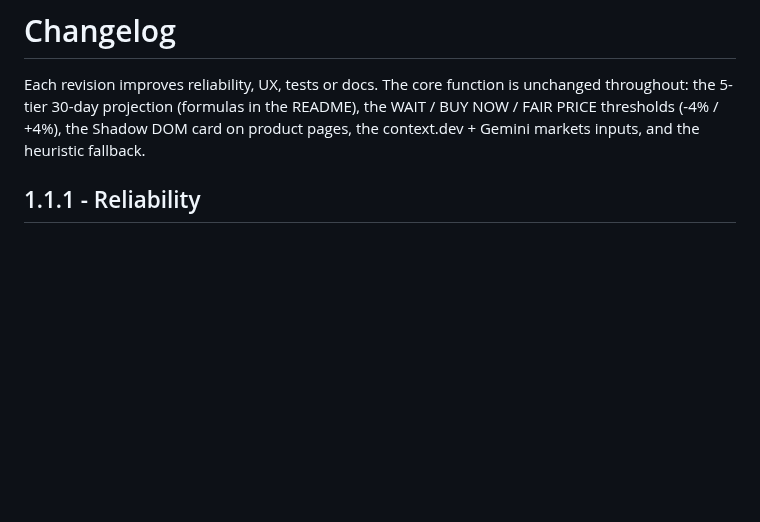
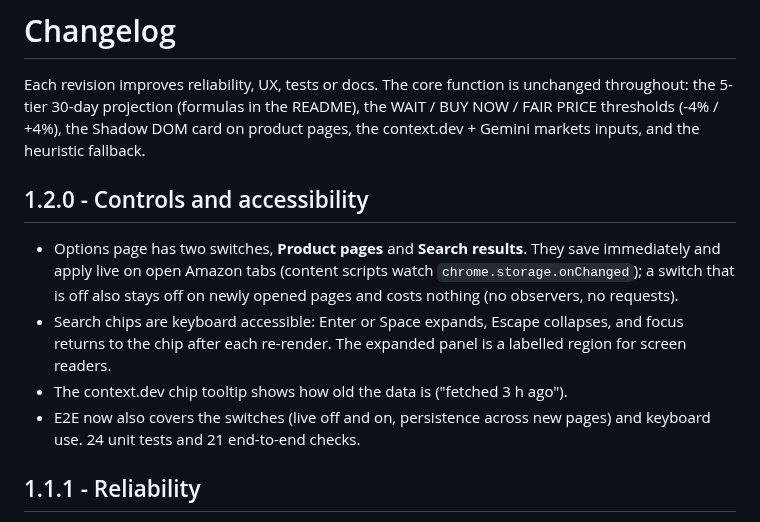
Before and after one commit to JuneKim0712/babab, a Markdown page: CHANGELOG.md, the part around the change. GitHub-like rendering; blank space fills up the shorter version.

```diff
--- a/CHANGELOG.md
+++ b/CHANGELOG.md
@@ -4,6 +4,17 @@ Each revision improves reliability, UX, tests or docs. The core function is unch
 the 5-tier 30-day projection (formulas in the README), the WAIT / BUY NOW / FAIR PRICE thresholds
 (-4% / +4%), the Shadow DOM card on product pages, the context.dev + Gemini markets inputs, and the
 heuristic fallback.
+
+## 1.2.0 - Controls and accessibility
+
+- Options page has two switches, **Product pages** and **Search results**. They save immediately and apply live
+  on open Amazon tabs (content scripts watch `chrome.storage.onChanged`); a switch that is off also stays off on
+  newly opened pages and costs nothing (no observers, no requests).
+- Search chips are keyboard accessible: Enter or Space expands, Escape collapses, and focus returns to the chip
+  after each re-render. The expanded panel is a labelled region for screen readers.
+- The context.dev chip tooltip shows how old the data is ("fetched 3 h ago").
+- E2E now also covers the switches (live off and on, persistence across new pages) and keyboard use. 24 unit
+  tests and 21 end-to-end checks.
 
 ## 1.1.1 - Reliability
 
```
Also changed, not shown: README.md (+3 -2 lines), docs/USER_GUIDE.md (+1 -0 lines), docs/images/02-options.png, docs/images/05-popup.png, docs/images/06-search-results.png, 12 other files.
